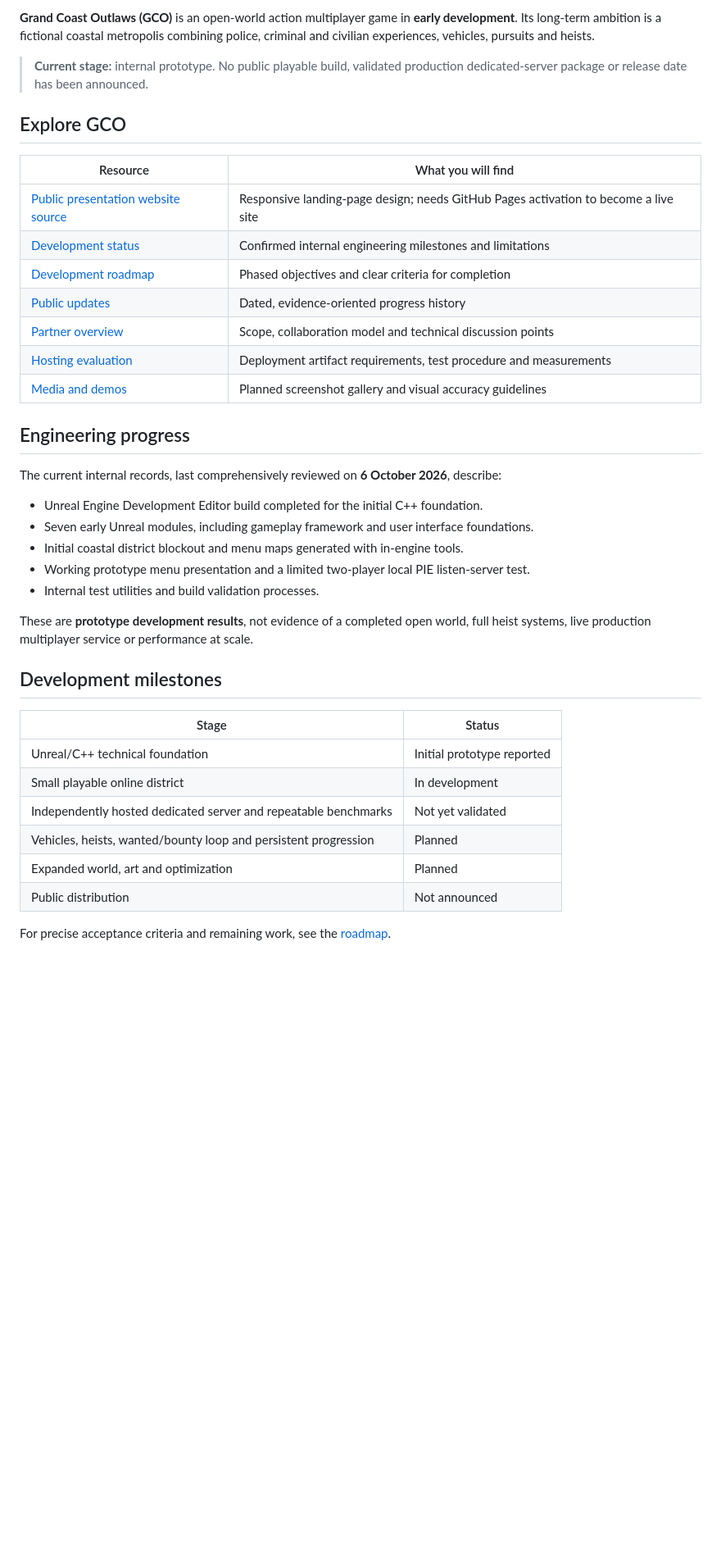
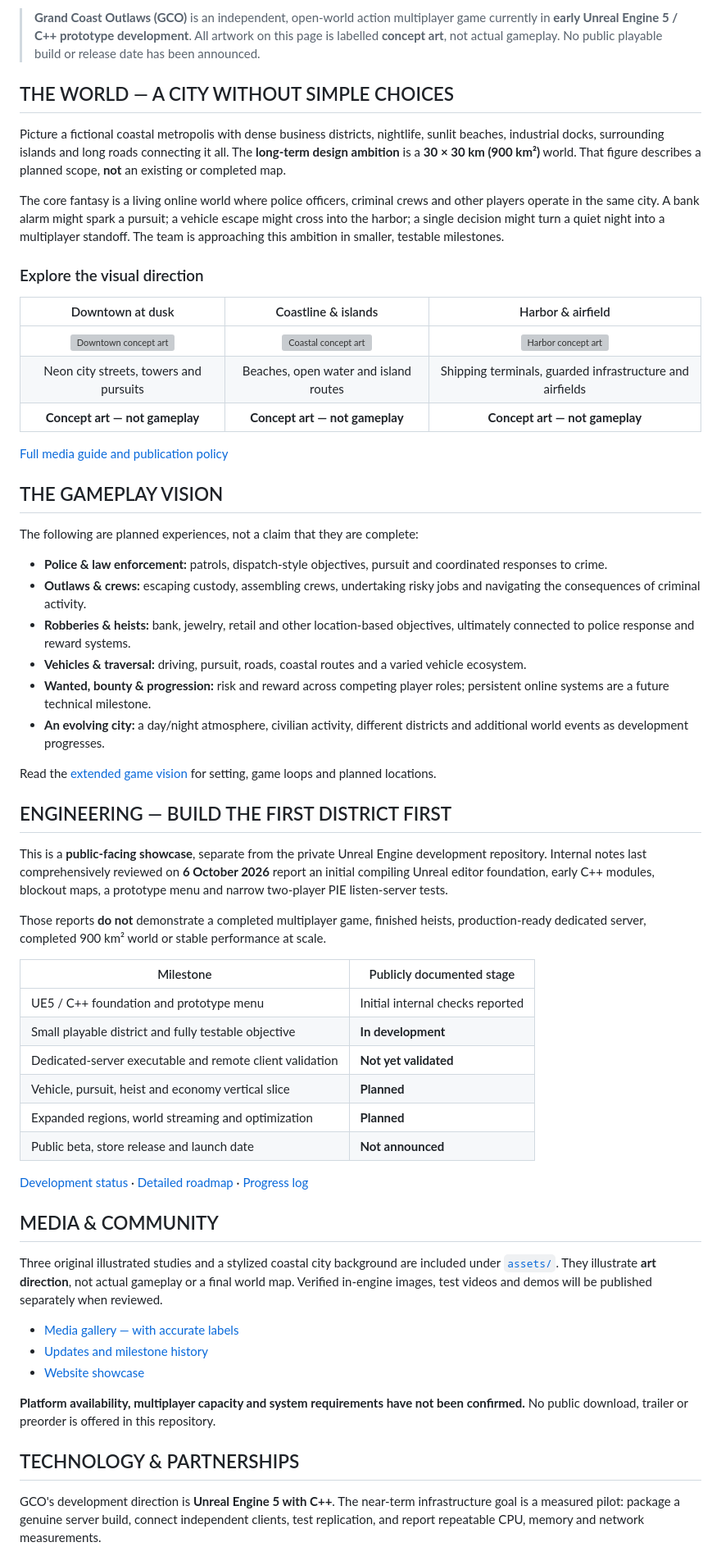
Before and after one commit to BlackspurENT/GRAND-COAST-OUTLAWS, a Markdown page: README.md, the part around one of its changes. Shown at 82% size. GitHub-like rendering; blank space fills up the shorter version; grey boxes are pictures that could not be loaded.

Commit message:
Create illustrated public GCO project overview and gameplay vision

```diff
--- a/README.md
+++ b/README.md
@@ -4,42 +17,63 @@
 
-**Grand Coast Outlaws (GCO)** is an open-world action multiplayer game in **early development**. Its long-term ambition is a fictional coastal metropolis combining police, criminal and civilian experiences, vehicles, pursuits and heists.
+> **Grand Coast Outlaws (GCO)** is an independent, open-world action multiplayer game currently in **early Unreal Engine 5 / C++ prototype development**. All artwork on this page is labelled **concept art**, not actual gameplay. No public playable build or release date has been announced.
 
-> **Current stage:** internal prototype. No public playable build, validated production dedicated-server package or release date has been announced.
+## THE WORLD — A CITY WITHOUT SIMPLE CHOICES
 
-## Explore GCO
+Picture a fictional coastal metropolis with dense business districts, nightlife, sunlit beaches, industrial docks, surrounding islands and long roads connecting it all. The **long-term design ambition** is a **30 × 30 km (900 km²)** world. That figure describes a planned scope, **not** an existing or completed map.
 
-| Resource | What you will find |
+The core fantasy is a living online world where police officers, criminal crews and other players operate in the same city. A bank alarm might spark a pursuit; a vehicle escape might cross into the harbor; a single decision might turn a quiet night into a multiplayer standoff. The team is approaching this ambition in smaller, testable milestones.
+
+### Explore the visual direction
+
+| Downtown at dusk | Coastline & islands | Harbor & airfield |
+| :---: | :---: | :---: |
+| ![Downtown concept art](assets/gco-downtown-concept.svg) | ![Coastal concept art](assets/gco-coast-concept.svg) | ![Harbor concept art](assets/gco-harbor-concept.svg) |
+| Neon city streets, towers and pursuits | Beaches, open water and island routes | Shipping terminals, guarded infrastructure and airfields |
+| **Concept art — not gameplay** | **Concept art — not gameplay** | **Concept art — not gameplay** |
+
+[Full media guide and publication policy](docs/MEDIA.md)
+
+## THE GAMEPLAY VISION
+
+The following are planned experiences, not a claim that they are complete:
+
+- **Police & law enforcement:** patrols, dispatch-style objectives, pursuit and coordinated responses to crime.
+- **Outlaws & crews:** escaping custody, assembling crews, undertaking risky jobs and navigating the consequences of criminal activity.
+- **Robberies & heists:** bank, jewelry, retail and other location-based objectives, ultimately connected to police response and reward systems.
+- **Vehicles & traversal:** driving, pursuit, roads, coastal routes and a varied vehicle ecosystem.
+- **Wanted, bounty & progression:** risk and reward across competing player roles; persistent online systems are a future technical milestone.
+- **An evolving city:** a day/night atmosphere, civilian activity, different districts and additional world events as development progresses.
+
+Read the [extended game vision](docs/GAME_VISION.md) for setting, game loops and planned locations.
+
+## ENGINEERING — BUILD THE FIRST DISTRICT FIRST
+
+This is a **public-facing showcase**, separate from the private Unreal Engine development repository. Internal notes last comprehensively reviewed on **6 October 2026** report an initial compiling Unreal editor foundation, early C++ modules, blockout maps, a prototype menu and narrow two-player PIE listen-server tests.
+
+Those reports **do not** demonstrate a completed multiplayer game, finished heists, production-ready dedicated server, completed 900 km² world or stable performance at scale.
+
+| Milestone | Publicly documented stage |
 | --- | --- |
-| [Public presentation website source](index.html) | Responsive landing-page design; needs GitHub Pages activation to become a live site |
-| [Development status](docs/DEVELOPMENT_STATUS.md) | Confirmed internal engineering milestones and limitations |
-| [Development roadmap](docs/ROADMAP.md) | Phased objectives and clear criteria for completion |
-| [Public updates](docs/UPDATES.md) | Dated, evidence-oriented progress history |
-| [Partner overview](docs/PARTNER_OVERVIEW.md) | Scope, collaboration model and technical discussion points |
-| [Hosting evaluation](docs/HOSTING_EVALUATION.md) | Deployment artifact requirements, test procedure and measurements |
-| [Media and demos](docs/MEDIA.md) | Planned screenshot gallery and visual accuracy guidelines |
+| UE5 / C++ foundation and prototype menu | Initial internal checks reported |
+| Small playable district and fully testable objective | **In development** |
+| Dedicated-server executable and remote client validation | **Not yet validated** |
+| Vehicle, pursuit, heist and economy vertical slice | **Planned** |
+| Expanded regions, world streaming and optimization | **Planned** |
+| Public beta, store release and launch date | **Not announced** |
 
-## Engineering progress
+[Development status](docs/DEVELOPMENT_STATUS.md) · [Detailed roadmap](docs/ROADMAP.md) · [Progress log](docs/UPDATES.md)
 
-The current internal records, last comprehensively reviewed on **6 October 2026**, describe:
+## MEDIA & COMMUNITY
 
-- Unreal Engine Development Editor build completed for the initial C++ foundation.
-- Seven early Unreal modules, including gameplay framework and user interface foundations.
-- Initial coastal district blockout and menu maps generated with in-engine tools.
-- Working prototype menu presentation and a limited two-player local PIE listen-server test.
-- Internal test utilities and build validation processes.
+Three original illustrated studies and a stylized coastal city background are included under [`assets/`](assets/). They illustrate **art direction**, not actual gameplay or a final world map. Verified in-engine images, test videos and demos will be published separately when reviewed.
 
-These are **prototype development results**, not evidence of a completed open world, full heist systems, live production multiplayer service or performance at scale.
+- [Media gallery — with accurate labels](docs/MEDIA.md)
+- [Updates and milestone history](docs/UPDATES.md)
+- [Website showcase](index.html)
 
-## Development milestones
+**Platform availability, multiplayer capacity and system requirements have not been confirmed.** No public download, trailer or preorder is offered in this repository.
 
-| Stage | Status |
-| --- | --- |
-| Unreal/C++ technical foundation | Initial prototype reported |
-| Small playable online district | In development |
-| Independently hosted dedicated server and repeatable benchmarks | Not yet validated |
-| Vehicles, heists, wanted/bounty loop and persistent progression | Planned |
-| Expanded world, art and optimization | Planned |
-| Public distribution | Not announced |
+## TECHNOLOGY & PARTNERSHIPS
 
-For precise acceptance criteria and remaining work, see the [roadmap](docs/ROADMAP.md).
+GCO's development direction is **Unreal Engine 5 with C++**. The near-term infrastructure goal is a measured pilot: package a genuine server build, connect independent clients, test replication, and report repeatable CPU, memory and network measurements.
 
```
Also changed, not shown: other parts of README.md (+23 -13 lines).
